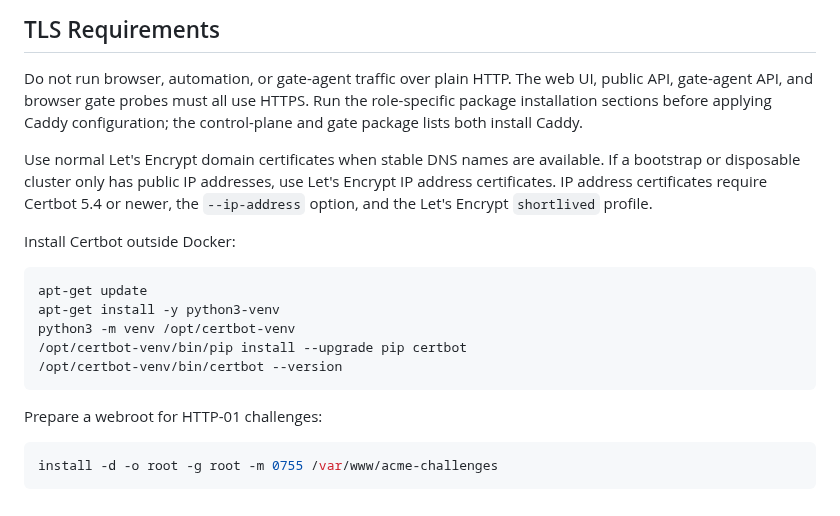
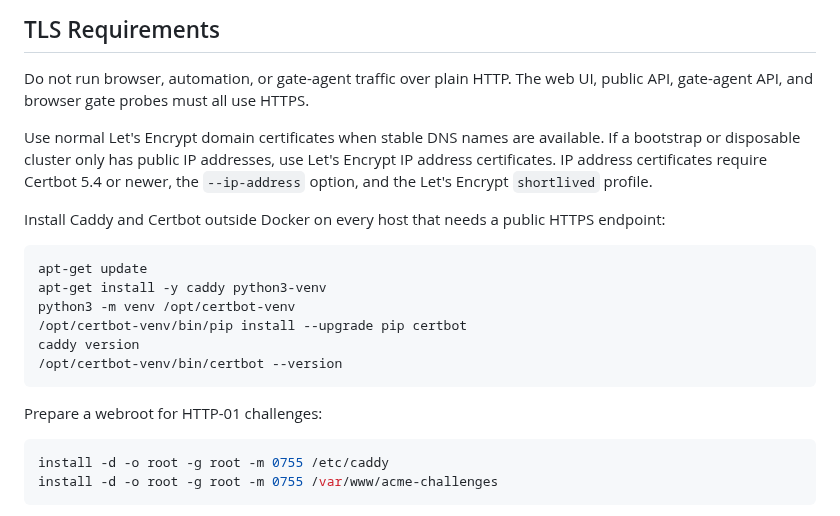
Before and after one commit to hyperspace-zone/2z-wireguard-vpn, a Markdown page: docs/runbooks/deployment.md, the part around the change. GitHub-like rendering.

Commit message:
Install Caddy before TLS bootstrap

````diff
--- a/docs/runbooks/deployment.md
+++ b/docs/runbooks/deployment.md
@@ -170,8 +170,6 @@ cat "/tmp/${BOOTSTRAP_HOST}.ed25519" >> ~/.ssh/known_hosts
 
 Do not run browser, automation, or gate-agent traffic over plain HTTP. The web
 UI, public API, gate-agent API, and browser gate probes must all use HTTPS.
-Run the role-specific package installation sections before applying Caddy
-configuration; the control-plane and gate package lists both install Caddy.
 
 Use normal Let's Encrypt domain certificates when stable DNS names are
 available. If a bootstrap or disposable cluster only has public IP addresses,
@@ -179,19 +177,22 @@ use Let's Encrypt IP address certificates. IP address certificates require
 Certbot 5.4 or newer, the `--ip-address` option, and the Let's Encrypt
 `shortlived` profile.
 
-Install Certbot outside Docker:
+Install Caddy and Certbot outside Docker on every host that needs a public
+HTTPS endpoint:
 
 ```bash
 apt-get update
-apt-get install -y python3-venv
+apt-get install -y caddy python3-venv
 python3 -m venv /opt/certbot-venv
 /opt/certbot-venv/bin/pip install --upgrade pip certbot
+caddy version
 /opt/certbot-venv/bin/certbot --version
 ```
 
 Prepare a webroot for HTTP-01 challenges:
 
 ```bash
+install -d -o root -g root -m 0755 /etc/caddy
 install -d -o root -g root -m 0755 /var/www/acme-challenges
 ```
 
````
